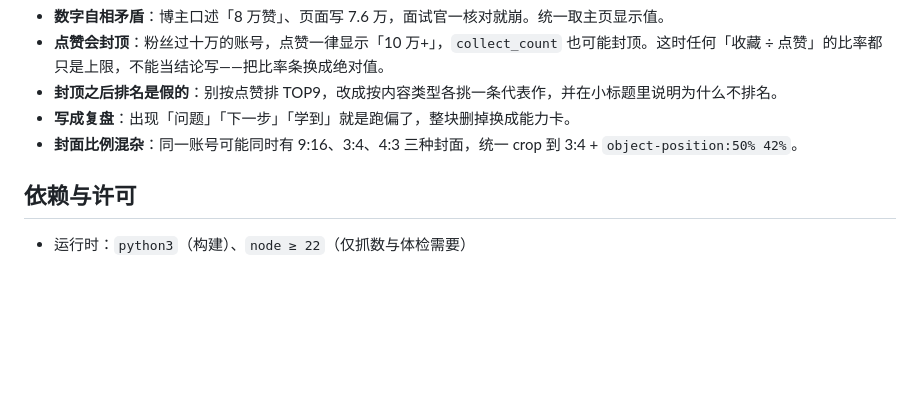
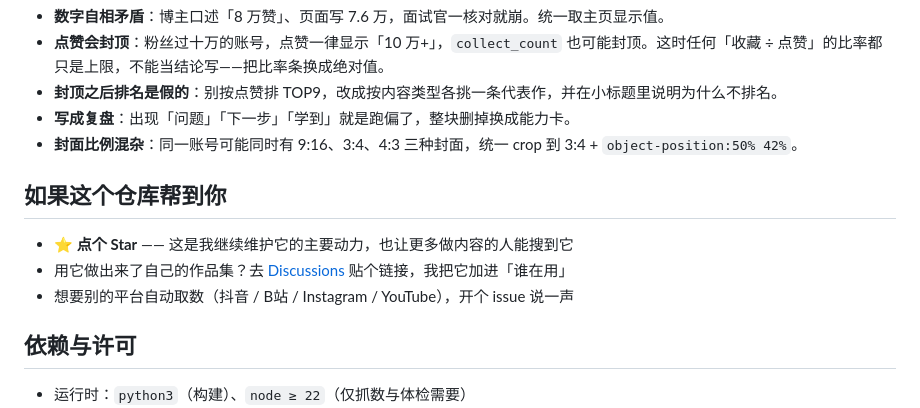
Before and after one commit to 111seek/blogger-portfolio, a Markdown page: README.md, the part around one of its changes. GitHub-like rendering; blank space fills up the shorter version.

```diff
--- a/README.md
+++ b/README.md
@@ -145,6 +163,12 @@ vendor/redbook/               内置小红书 CLI（MIT，含 dist/ 与 node_mod
 - **写成复盘**：出现「问题」「下一步」「学到」就是跑偏了，整块删掉换成能力卡。
 - **封面比例混杂**：同一账号可能同时有 9:16、3:4、4:3 三种封面，统一 crop 到 3:4 + `object-position:50% 42%`。
 
+## 如果这个仓库帮到你
+
+- ⭐ **点个 Star** —— 这是我继续维护它的主要动力，也让更多做内容的人能搜到它
+- 用它做出来了自己的作品集？去 [Discussions](https://github.com/111seek/blogger-portfolio/discussions) 贴个链接，我把它加进「谁在用」
+- 想要别的平台自动取数（抖音 / B站 / Instagram / YouTube），开个 issue 说一声
+
 ## 依赖与许可
 
 - 运行时：`python3`（构建）、`node ≥ 22`（仅抓数与体检需要）
```
Also changed, not shown: other parts of README.md (+21 -3 lines), README.en.md (added, +140 -0 lines), docs/preview-desktop.jpg (added), docs/preview-mobile.jpg (added), 4 other files.
